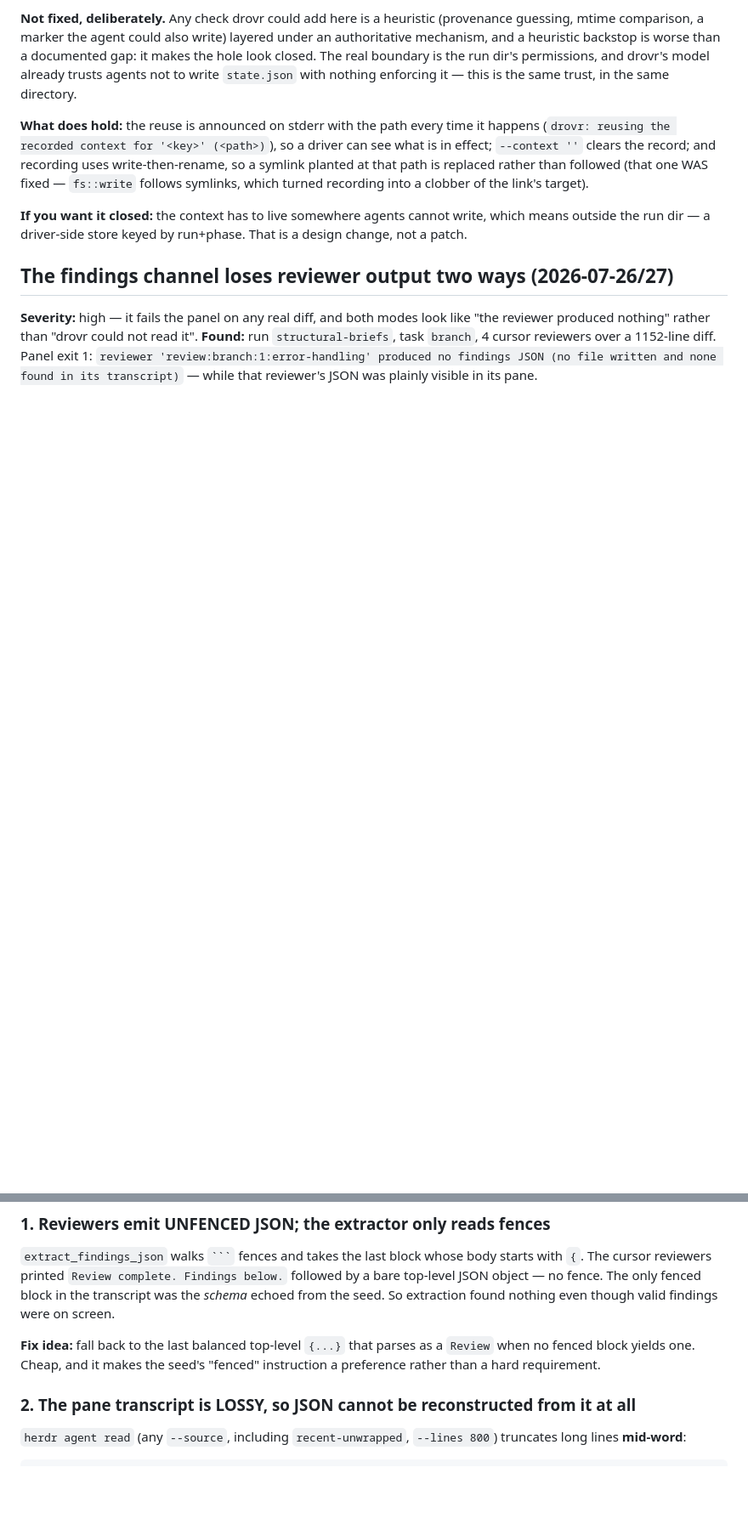
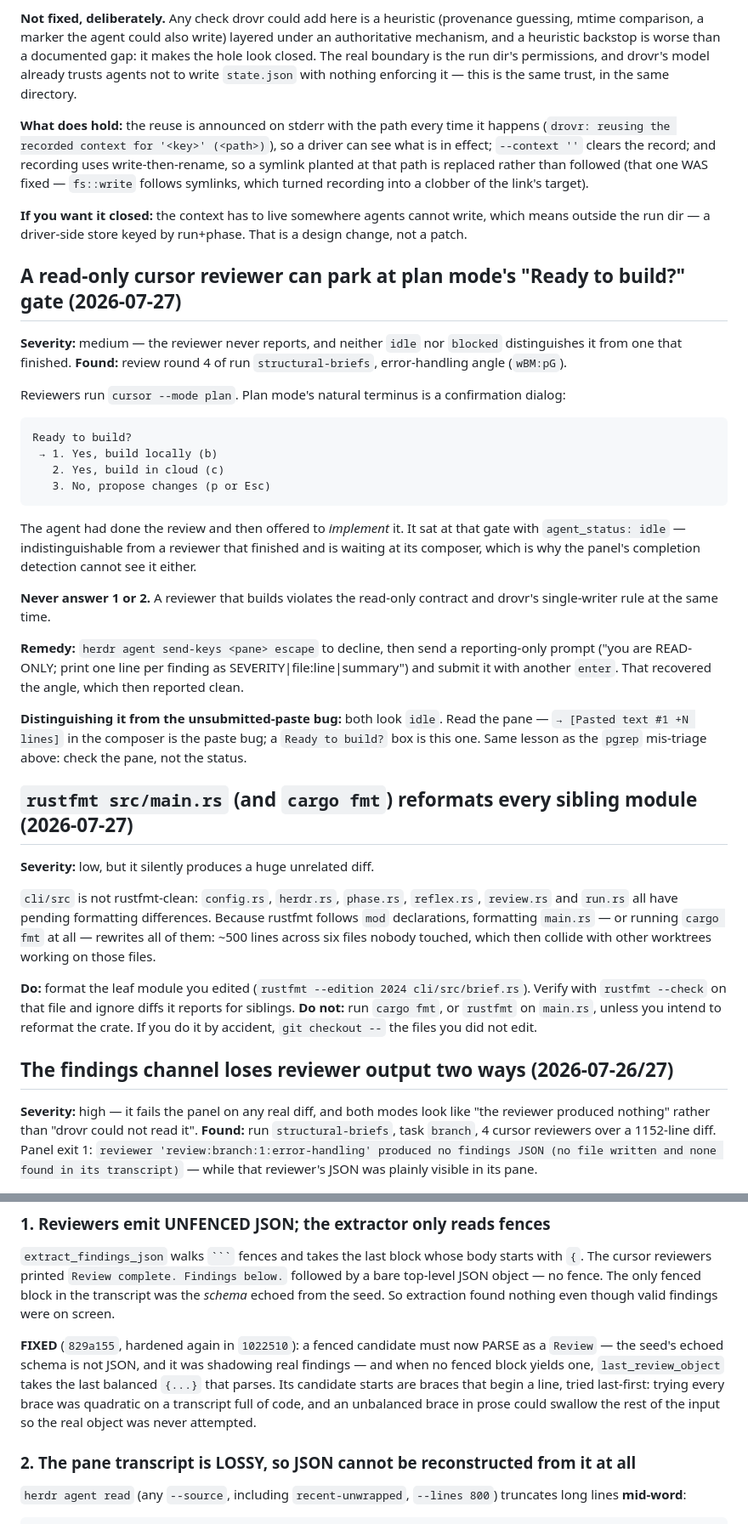
Before and after one commit to sauyon/drovr, a Markdown page: docs/known-issues.md, 2 parts joined by grey strips. Shown at 85% size. Rendered like a GitHub page; blank space fills up the shorter version.

Commit message:
docs: three findings from running the review loop
- The findings-channel entry claimed 'fix idea' for the unfenced-JSON defect
  I had already implemented two commits earlier. Marked fixed, with what the
  rewrite actually does and why (schema echo shadowing real findings; the
  quadratic and swallow-the-input failures of the first scanner).

- New shape: a read-only cursor reviewer can park at plan mode's 'Ready to
  build?' gate, having reviewed and then offered to implement. It sits at
  agent_status idle, indistinguishable from one waiting at its composer — so
  the panel cannot detect it. Records the remedy (Esc, then a reporting-only
  prompt) and how to tell it apart from the unsubmitted-paste bug: read the
  pane, not the status. Never answer yes; a reviewer that builds breaks both
  the read-only contract and single-writer.

- 'rustfmt src/main.rs' follows mod declarations and reformats every sibling
  module. cli/src is not rustfmt-clean, so it rewrote ~500 lines across six
  files I never touched and had to revert. Format the leaf module instead.

Co-Authored-By: Claude Opus 5 <noreply@anthropic.com>

````diff
--- a/docs/known-issues.md
+++ b/docs/known-issues.md
@@ -336,6 +336,50 @@ symlinks, which turned recording into a clobber of the link's target).
 outside the run dir — a driver-side store keyed by run+phase. That is a design change, not a
 patch.
 
+## A read-only cursor reviewer can park at plan mode's "Ready to build?" gate (2026-07-27)
+
+**Severity:** medium — the reviewer never reports, and neither `idle` nor `blocked` distinguishes
+it from one that finished.
+**Found:** review round 4 of run `structural-briefs`, error-handling angle (`wBM:pG`).
+
+Reviewers run `cursor --mode plan`. Plan mode's natural terminus is a confirmation dialog:
+
+```
+Ready to build?
+ → 1. Yes, build locally (b)
+   2. Yes, build in cloud (c)
+   3. No, propose changes (p or Esc)
+```
+
+The agent had done the review and then offered to *implement* it. It sat at that gate with
+`agent_status: idle` — indistinguishable from a reviewer that finished and is waiting at its
+composer, which is why the panel's completion detection cannot see it either.
+
+**Never answer 1 or 2.** A reviewer that builds violates the read-only contract and drovr's
+single-writer rule at the same time.
+
+**Remedy:** `herdr agent send-keys <pane> escape` to decline, then send a reporting-only prompt
+("you are READ-ONLY; print one line per finding as SEVERITY|file:line|summary") and submit it with
+another `enter`. That recovered the angle, which then reported clean.
+
+**Distinguishing it from the unsubmitted-paste bug:** both look `idle`. Read the pane —
+`→ [Pasted text #1 +N lines]` in the composer is the paste bug; a `Ready to build?` box is this
+one. Same lesson as the `pgrep` mis-triage above: check the pane, not the status.
+
+## `rustfmt src/main.rs` (and `cargo fmt`) reformats every sibling module (2026-07-27)
+
+**Severity:** low, but it silently produces a huge unrelated diff.
+
+`cli/src` is not rustfmt-clean: `config.rs`, `herdr.rs`, `phase.rs`, `reflex.rs`, `review.rs` and
+`run.rs` all have pending formatting differences. Because rustfmt follows `mod` declarations,
+formatting `main.rs` — or running `cargo fmt` at all — rewrites all of them: ~500 lines across six
+files nobody touched, which then collide with other worktrees working on those files.
+
+**Do:** format the leaf module you edited (`rustfmt --edition 2024 cli/src/brief.rs`). Verify with
+`rustfmt --check` on that file and ignore diffs it reports for siblings.
+**Do not:** run `cargo fmt`, or `rustfmt` on `main.rs`, unless you intend to reformat the crate.
+If you do it by accident, `git checkout --` the files you did not edit.
+
 ## The findings channel loses reviewer output two ways (2026-07-26/27)
 
 **Severity:** high — it fails the panel on any real diff, and both modes look like "the reviewer
@@ -352,9 +396,12 @@ The cursor reviewers printed `Review complete. Findings below.` followed by a ba
 object — no fence. The only fenced block in the transcript was the *schema* echoed from the seed.
 So extraction found nothing even though valid findings were on screen.
 
-**Fix idea:** fall back to the last balanced top-level `{...}` that parses as a `Review` when no
-fenced block yields one. Cheap, and it makes the seed's "fenced" instruction a preference rather
-than a hard requirement.
+**FIXED** (`829a155`, hardened again in `1022510`): a fenced candidate must now PARSE as a
+`Review` — the seed's echoed schema is not JSON, and it was shadowing real findings — and when no
+fenced block yields one, `last_review_object` takes the last balanced `{...}` that parses. Its
+candidate starts are braces that begin a line, tried last-first: trying every brace was quadratic
+on a transcript full of code, and an unbalanced brace in prose could swallow the rest of the input
+so the real object was never attempted.
 
 ### 2. The pane transcript is LOSSY, so JSON cannot be reconstructed from it at all
 
````
